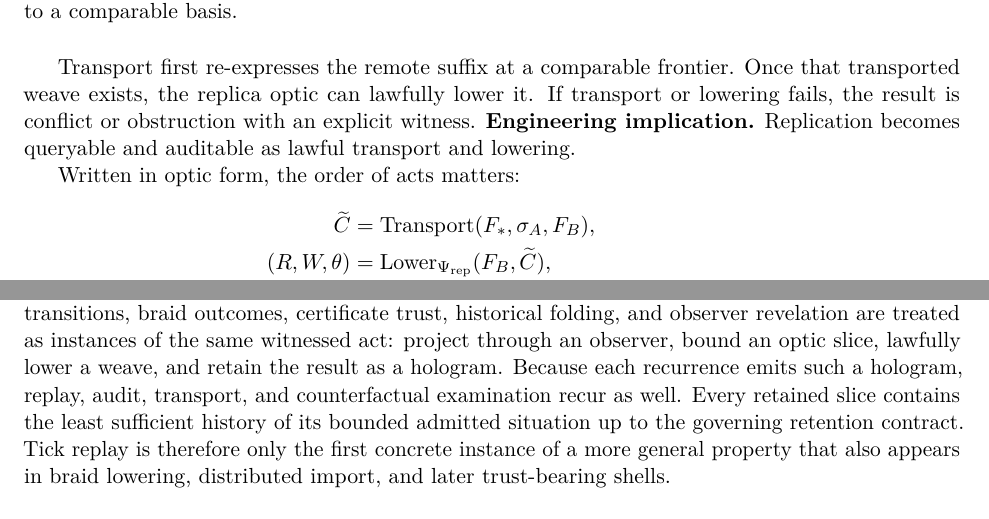
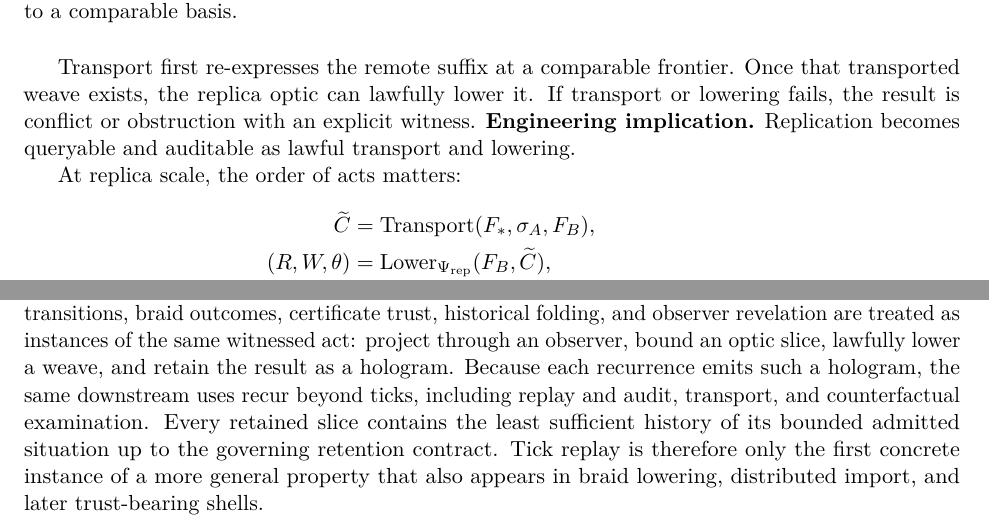
Before and after one commit to flyingrobots/aion-paper-07, a LaTeX document (paper/main.tex): two parts of pages 21 and 30 of 38, joined at a grey line, cut so that both start at the same text. The pictures show the PDF file dist/aion-paper-07.pdf that the author committed with the source.

Commit message:
style: reduce repetitive phrasing

```diff
--- a/paper/main.tex
+++ b/paper/main.tex
@@ -129,7 +129,7 @@ The specific contributions are:
 
 		\item A scale-by-scale identification of the same optic-shaped lowering in three primary settings: local tick execution, braid-local collapse, and distributed suffix import after transport to a common basis.
 
-	\item A recursive hologram result: each such lowering emits a boundary-complete shell for the bounded admitted situation, so replay, audit, transport, and counterfactual examination propagate beyond ticks to braid-local, replica-local, and later trust-bearing shells.
+		\item A recursive hologram result: each such lowering emits a boundary-complete shell for the bounded admitted situation, so downstream replay and counterfactual examination propagate beyond ticks to braid-local, replica-local, and later trust-bearing shells.
 
 	\item A normalisation thesis for distributed causality: network distance relocates the hard part into transport and normalisation to a comparable frontier.
 
@@ -1022,7 +1022,7 @@ exclusivity policy. \textbf{Engineering implication.} The receipt is not merely
 a log of what happened, but a replayable explanation of why the blocked
 candidate could not lawfully coexist in that tick.
 
-Written in optic form, the local scheduler lowers the candidate rewrite bundle
+	In optic notation, the local scheduler lowers the candidate rewrite bundle
 	over the shared slice \(\chi\):
 
 \[
@@ -1090,7 +1090,7 @@ was the lawful outcome. \textbf{Engineering implication.} Branch structure can
 remain representationally honest: disagreement can persist as plurality instead
 of being forced into a premature merge.
 
-Written in optic form, collapse over the braid looks like this:
+	As a lowering display, collapse over the braid looks like this:
 
 \[
 	\operatorname{Lower}_{\Psi_{\mathrm{braid}}}(F_*, B)
@@ -1149,7 +1149,7 @@ transport or lowering fails, the result is conflict or obstruction with an
 explicit witness. \textbf{Engineering implication.} Replication becomes
 queryable and auditable as lawful transport and lowering.
 
-Written in optic form, the order of acts matters:
+	At replica scale, the order of acts matters:
 
 \[
 	\begin{aligned}
@@ -1610,8 +1610,8 @@ architecture in which state transitions, braid outcomes, certificate trust,
 historical folding, and observer revelation are treated as instances of the same
 	witnessed act: project through an observer, bound an optic slice, lawfully lower
 	a weave, and retain the result as a hologram. Because each recurrence emits such
-a hologram, replay, audit, transport, and counterfactual examination recur as
-well. Every retained slice contains the least sufficient history of its bounded
+	a hologram, the same downstream uses recur beyond ticks, including replay and
+	audit, transport, and counterfactual examination. Every retained slice contains the least sufficient history of its bounded
 	admitted situation up to the governing retention contract. Tick replay is
 	therefore only the first concrete instance of a more general property that also
 	appears in braid lowering, distributed import, and later trust-bearing shells.
```
Also changed, not shown: dist/aion-paper-07.pdf, dist/aion-paper-07.txt, paper/main.tex (6 more changed lines). Lines whose indentation alone changed are shown as unchanged.
